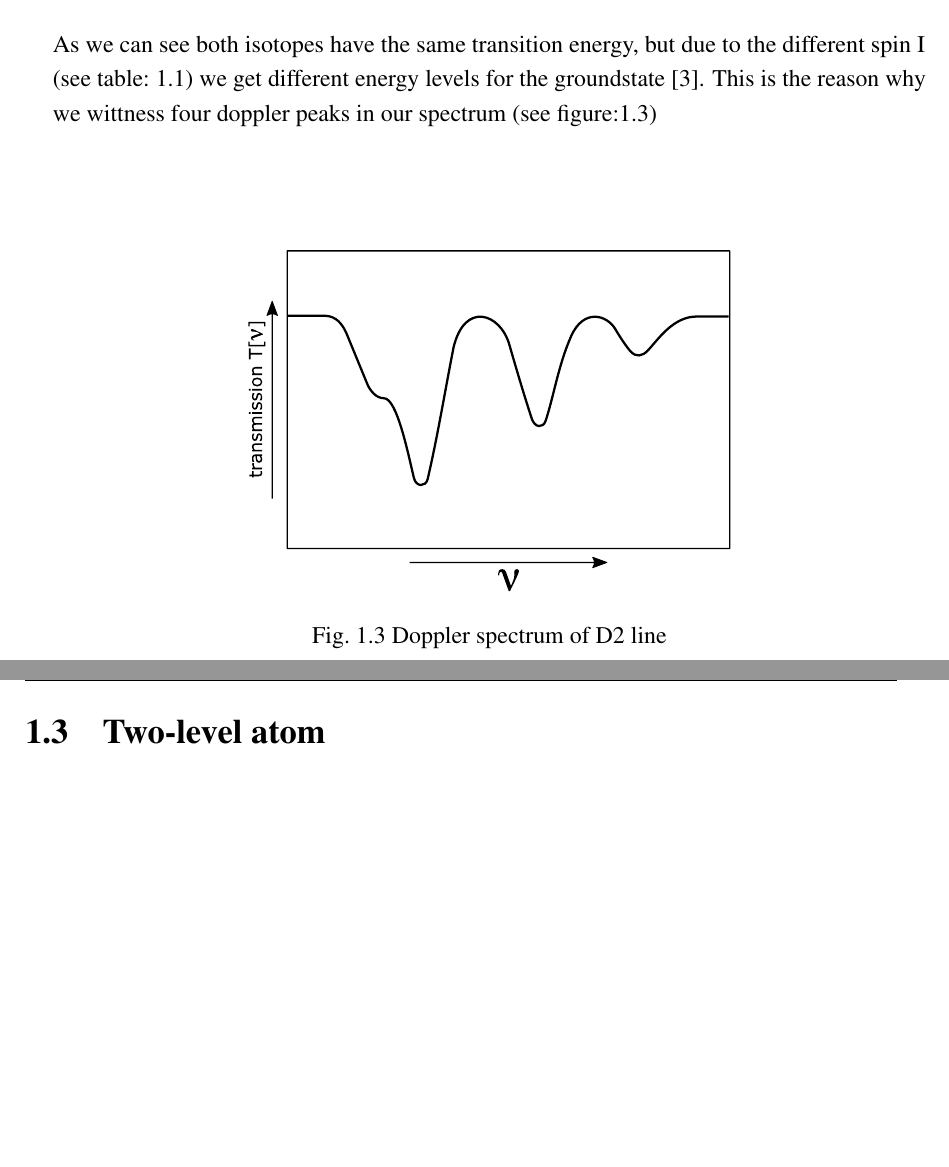
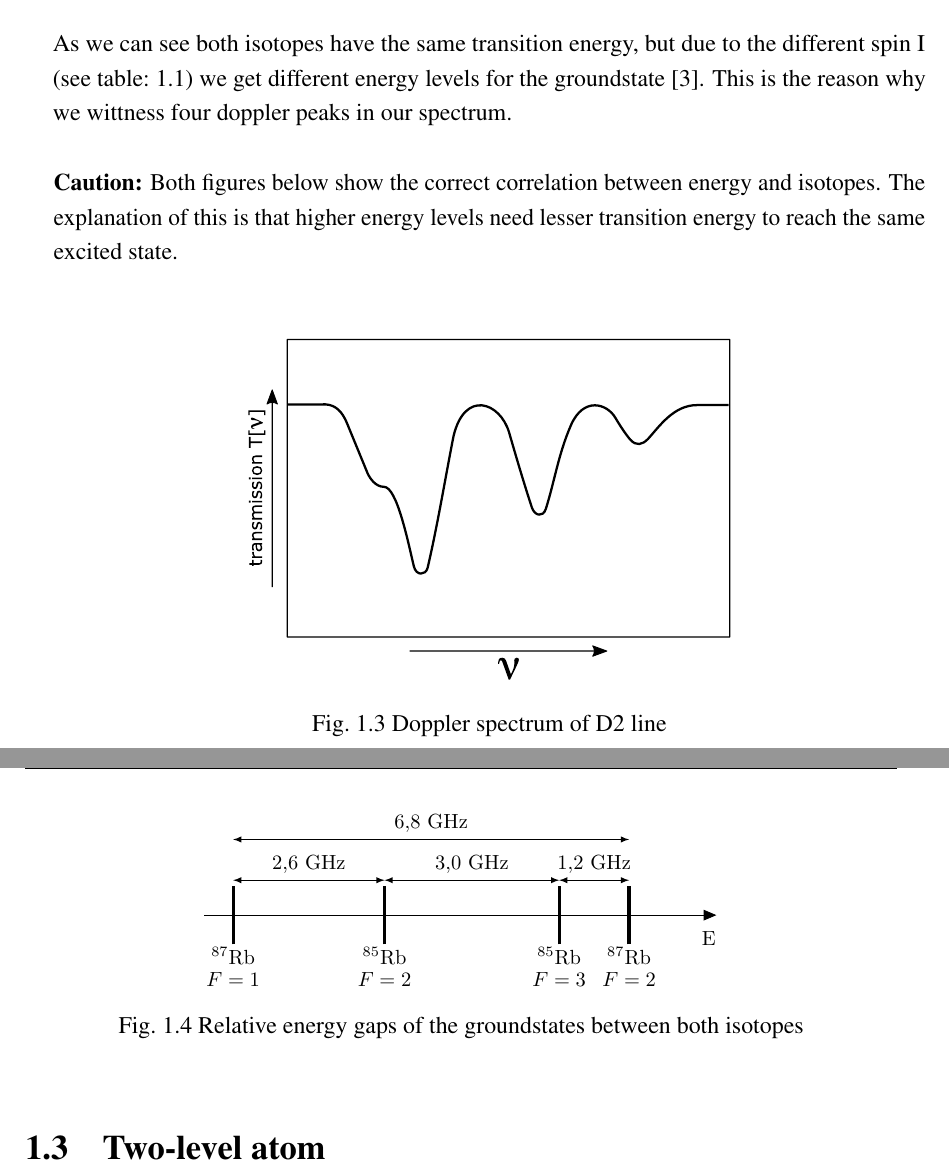
Before and after one commit to FaustmannChr/rb85_thesis, a LaTeX thesis (thesis.tex, which reads Chapter1/chapter1.tex): two parts of pages 13 and 14 of 26 before the commit and two parts of pages 13 and 14 of 30 after it, joined at a grey line, cut so that both start at the same text, the shorter picture padded with empty space. Compiled offline with pdfLaTeX.

Commit message:
updated section 1.2 with groundstate gaps

```diff
--- a/Chapter1/chapter1.tex
+++ b/Chapter1/chapter1.tex
@@ -69,7 +69,10 @@ Spin I & \(\sfrac{5}{2}\) & \(\sfrac{3}{2}\) \\
 \vspace{\fill}
 
 As we can see both isotopes have the same transition energy, but due to the different spin I (see table:~\ref{table:iso_prop}) we get
-different energy levels for the groundstate \citep{nist_asd}. This is the reason why we wittness four doppler peaks in our spectrum (see figure:\ref{fig:doppler})
+different energy levels for the groundstate \citep{nist_asd}. This is the reason why we wittness four doppler peaks in our spectrum. \\
+
+\textbf{Caution:} Both figures below show the correct correlation between energy and isotopes. The explanation of this is that higher
+energy levels need lesser transition energy to reach the same excited state.
 
 \vspace{\fill}
 
@@ -84,2 +88,7 @@ different energy levels for the groundstate \citep{nist_asd}. This is the reason
 
-\pagebreak
+\begin{figure}[h]
+\centering
+\includegraphics[width=0.6\textwidth]{groundstate}
+\caption{Relative energy gaps of the groundstates between both isotopes}
+\label{fig:gap}
+\end{figure}
```
Also changed, not shown: Chapter1/Figs/groundstate.pdf (added), thesis.pdf, Chapter1/chapter1.tex (13 more changed lines).
